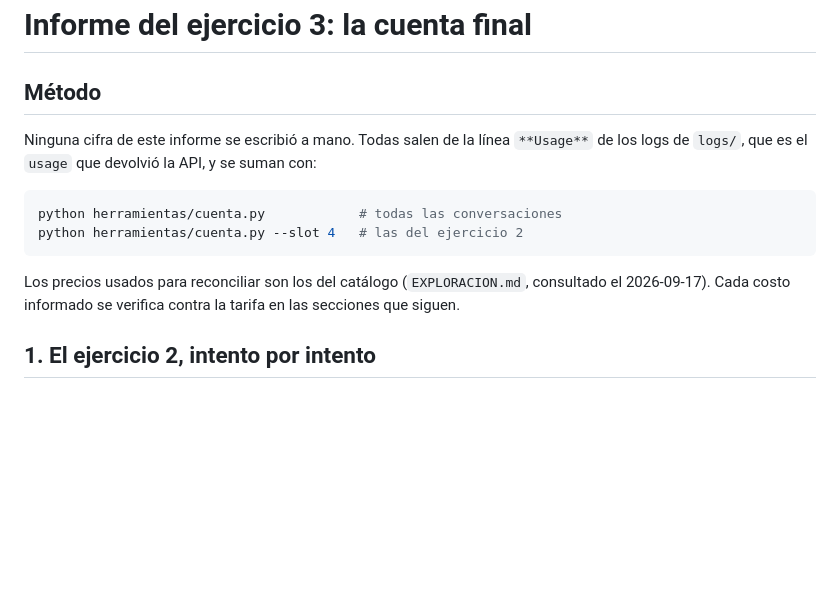
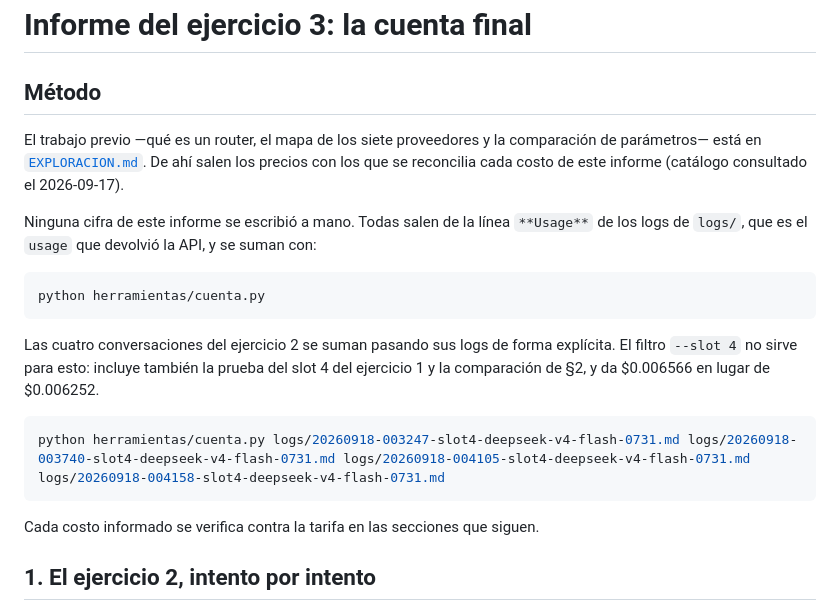
Before and after one commit to TMartinez0744/tp-prompting-ia-generativa, a Markdown page: INFORME.md, the part around one of its changes. Rendered like a GitHub page; blank space fills up the shorter version.

````diff
--- a/INFORME.md
+++ b/INFORME.md
@@ -1,17 +1,27 @@
 # Informe del ejercicio 3: la cuenta final
 
 ## Método
+
+El trabajo previo —qué es un router, el mapa de los siete proveedores y la comparación de
+parámetros— está en [`EXPLORACION.md`](EXPLORACION.md). De ahí salen los precios con los que se
+reconcilia cada costo de este informe (catálogo consultado el 2026-09-17).
 
 Ninguna cifra de este informe se escribió a mano. Todas salen de la línea `**Usage**` de los
 logs de `logs/`, que es el `usage` que devolvió la API, y se suman con:
 
 ```bash
-python herramientas/cuenta.py            # todas las conversaciones
-python herramientas/cuenta.py --slot 4   # las del ejercicio 2
+python herramientas/cuenta.py
 ```
 
-Los precios usados para reconciliar son los del catálogo (`EXPLORACION.md`, consultado el
-2026-09-17). Cada costo informado se verifica contra la tarifa en las secciones que siguen.
+Las cuatro conversaciones del ejercicio 2 se suman pasando sus logs de forma explícita. El filtro
+`--slot 4` no sirve para esto: incluye también la prueba del slot 4 del ejercicio 1 y la
+comparación de §2, y da $0.006566 en lugar de $0.006252.
+
+```bash
+python herramientas/cuenta.py logs/20260918-003247-slot4-deepseek-v4-flash-0731.md logs/20260918-003740-slot4-deepseek-v4-flash-0731.md logs/20260918-004105-slot4-deepseek-v4-flash-0731.md logs/20260918-004158-slot4-deepseek-v4-flash-0731.md
+```
+
+Cada costo informado se verifica contra la tarifa en las secciones que siguen.
 
 ## 1. El ejercicio 2, intento por intento
 
````
Also changed, not shown: other parts of INFORME.md (+46 -17 lines).
